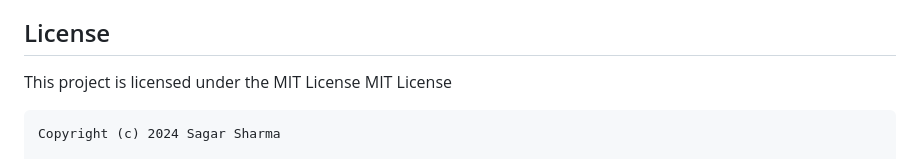
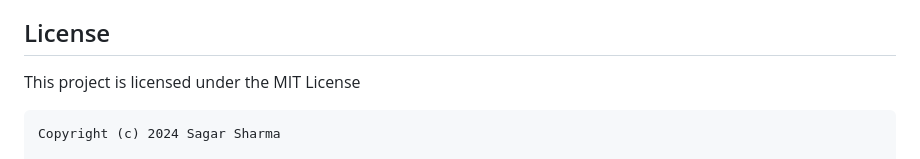
Before and after one commit to ChandigarhUniversity-wwc-2024/data-structure-using-c-Sagarsh04, a Markdown page: README.md, the part around the change. GitHub-like rendering.

````diff
--- a/README.md
+++ b/README.md
@@ -157,7 +157,6 @@ InsurancePrediction/
 
 ## License
 This project is licensed under the MIT License
-MIT License
 
 ```
 Copyright (c) 2024 Sagar Sharma
````
